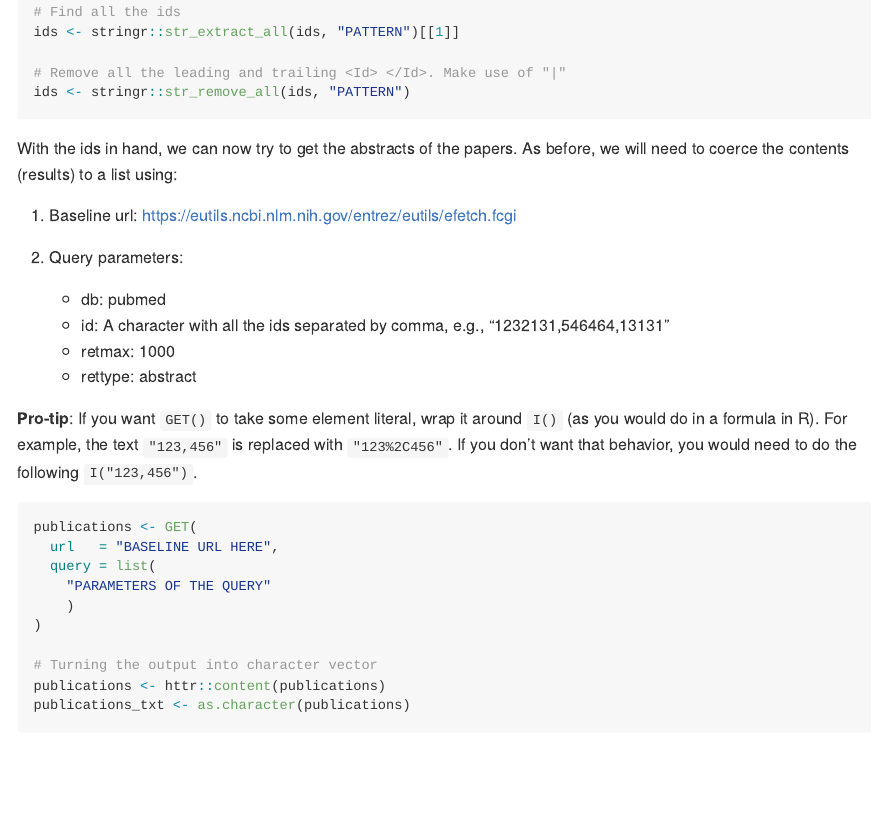
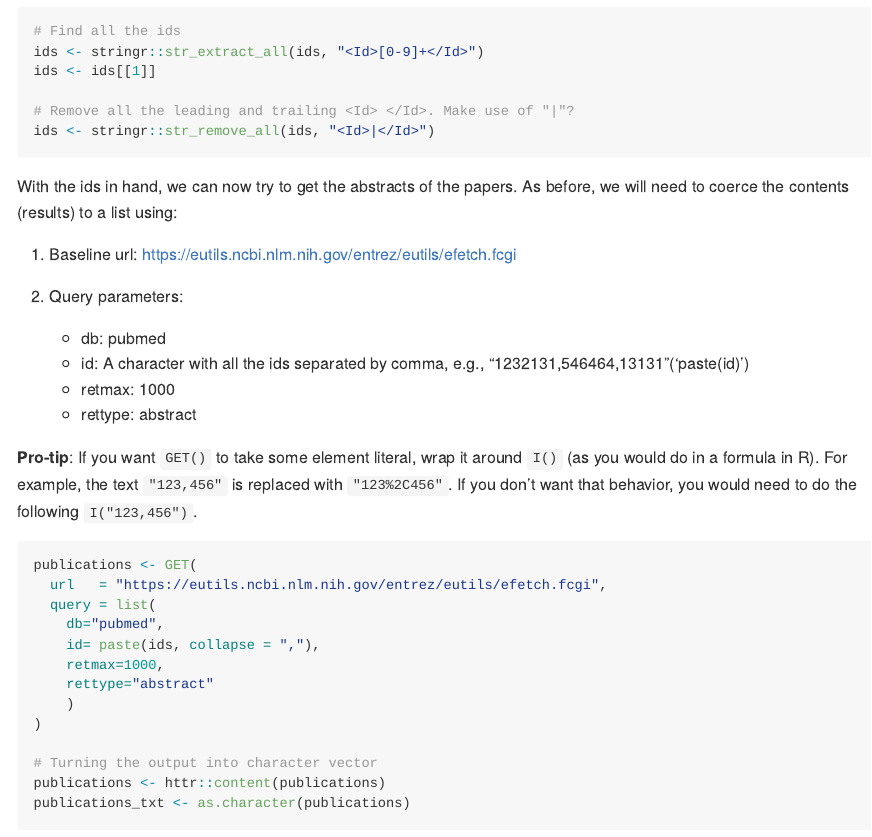
Before and after one commit to hankezhe/PM566-LAB-ASSIGNMENT, an R Markdown document (07-lab.Rmd): the page in a window 1100 px wide, from 2530 px down before the commit and from 4560 px down after it, so that both start at the same text. The pictures show the output file 07-lab.md that the author committed with the source, drawn offline in the style of GitHub.

Commit message:
Completed question 2&3

````diff
--- a/07-lab.Rmd
+++ b/07-lab.Rmd
@@ -114,9 +115,10 @@ ids <- as.character(ids)
 
 # Find all the ids
-ids <- stringr::str_extract_all(ids, "PATTERN")[[1]]
+ids <- stringr::str_extract_all(ids, "<Id>[0-9]+</Id>")
+ids <- ids[[1]]
 
-# Remove all the leading and trailing <Id> </Id>. Make use of "|"
-ids <- stringr::str_remove_all(ids, "PATTERN")
+# Remove all the leading and trailing <Id> </Id>. Make use of "|"?
+ids <- stringr::str_remove_all(ids, "<Id>|</Id>")
 ```
 
 With the ids in hand, we can now try to get the abstracts of the papers. As
@@ -126,17 +128,20 @@ before, we will need to coerce the contents (results) to a list using:
 
 2. Query parameters:
     - db: pubmed
-    - id: A character with all the ids separated by comma, e.g., "1232131,546464,13131"
+    - id: A character with all the ids separated by comma, e.g., "1232131,546464,13131"('paste(id)')
     - retmax: 1000
     - rettype: abstract
 
 **Pro-tip**: If you want `GET()` to take some element literal, wrap it around `I()` (as you would do in a formula in R). For example, the text `"123,456"` is replaced with `"123%2C456"`. If you don't want that behavior, you would need to do the following `I("123,456")`.
 
-```{r get-abstracts, eval = FALSE}
+```{r get-abstracts, eval=TRUE}
 publications <- GET(
-  url   = "BASELINE URL HERE",
+  url   = "https://eutils.ncbi.nlm.nih.gov/entrez/eutils/efetch.fcgi",
   query = list(
-    "PARAMETERS OF THE QUERY"
+    db="pubmed",
+    id= paste(ids, collapse = ","),
+    retmax=1000,
+    rettype="abstract"
     )
 )
 
````
Also changed, not shown: 07-lab.md, 07-lab.Rmd (3 more changed lines).
